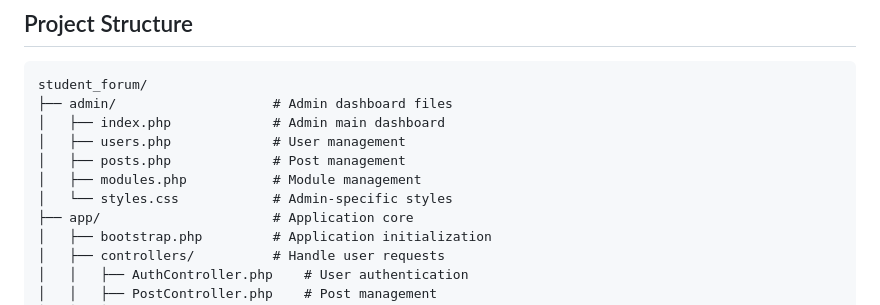
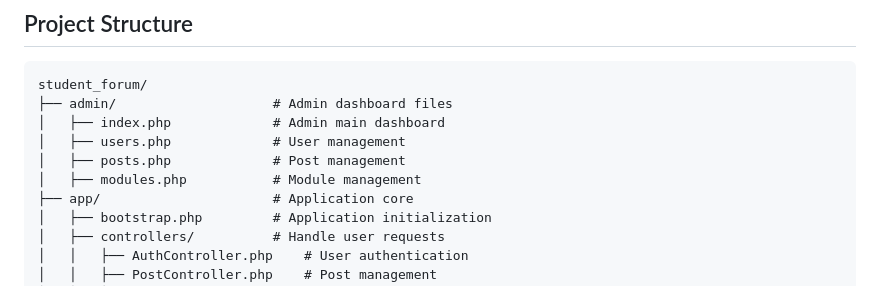
Before and after one commit to hoangtuan0201/student_forum, a Markdown page: readme.md, the part around the change. GitHub-like rendering.

```diff
--- a/readme.md
+++ b/readme.md
@@ -12,7 +12,6 @@ student_forum/
 │   ├── users.php             # User management
 │   ├── posts.php             # Post management
 │   ├── modules.php           # Module management
-│   └── styles.css            # Admin-specific styles
 ├── app/                      # Application core
 │   ├── bootstrap.php         # Application initialization
 │   ├── controllers/          # Handle user requests
```
